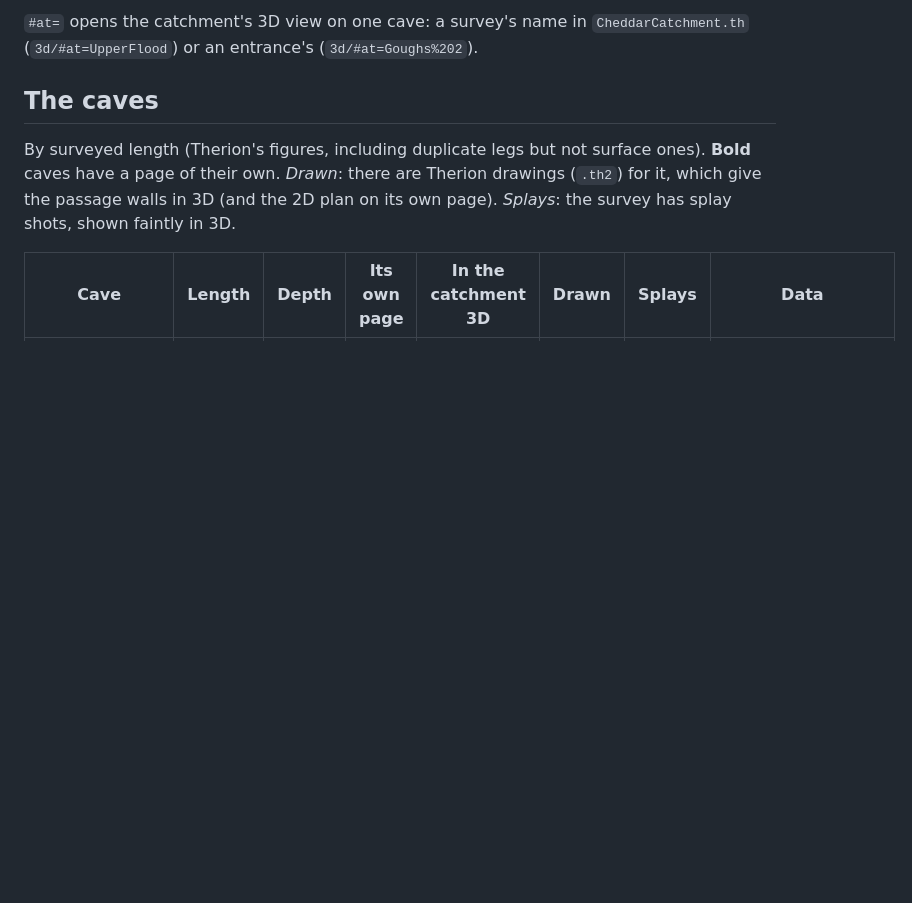
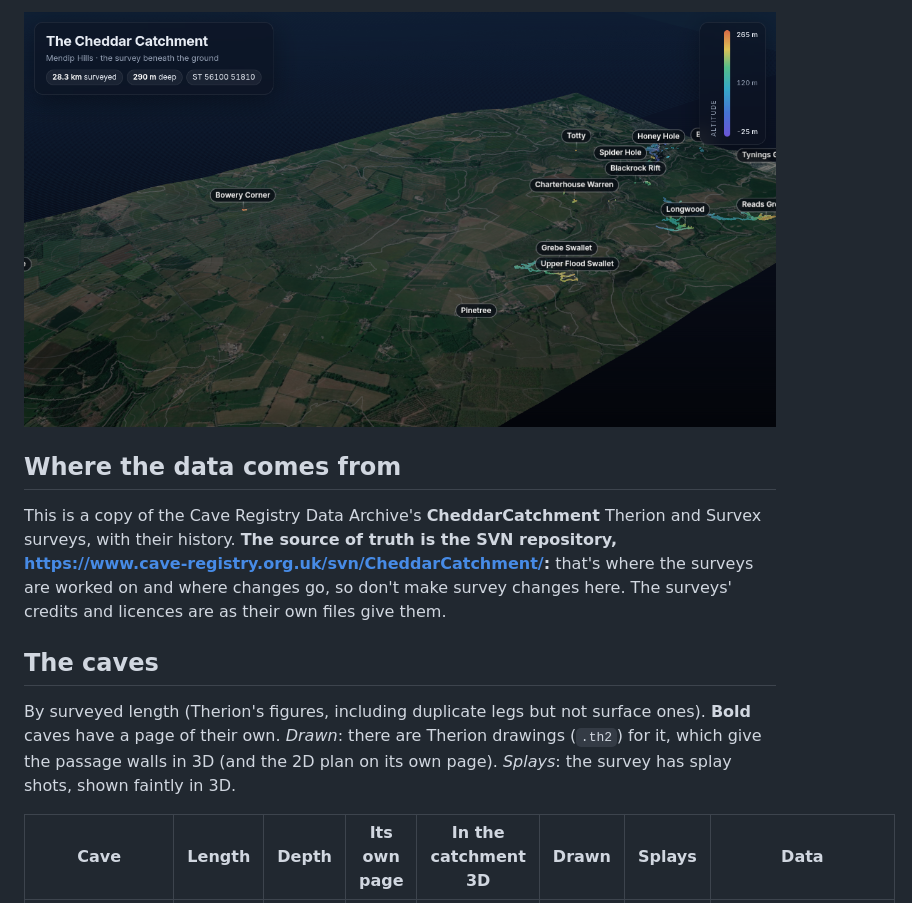
Before and after one commit to CaveSurveying/gb.mendips.cheddar-catchment, a Markdown page: README.md, the part around one of its changes. Rendered like a GitHub page; pictures changed too: docs/catchment-3d.png (added); blank space fills up the shorter version.

```diff
--- a/README.md
+++ b/README.md
@@ -27,6 +32,14 @@ offline once opened, and in AR on an iPhone or iPad.
 
-`#at=` opens the catchment's 3D view on one cave: a survey's name in
-`CheddarCatchment.th` (`3d/#at=UpperFlood`) or an entrance's (`3d/#at=Goughs%202`).
+[![The whole Cheddar Catchment in 3D: the caves under the fields above Cheddar Gorge.](docs/catchment-3d.png)](https://cavesurveying.github.io/gb.mendips.cheddar-catchment/3d/)
+
+## Where the data comes from
+
+This is a copy of the Cave Registry Data Archive's **CheddarCatchment**
+Therion and Survex surveys, with their history. **The source of truth is
+the SVN repository, <https://www.cave-registry.org.uk/svn/CheddarCatchment/>:**
+that's where the surveys are worked on and where changes go, so don't make
+survey changes here. The surveys' credits and licences are as their own
+files give them.
 
 ## The caves
 
```
Also changed, not shown: other parts of README.md (+38 -20 lines), docs/upper-flood-3d.png (added), 5 other files.
